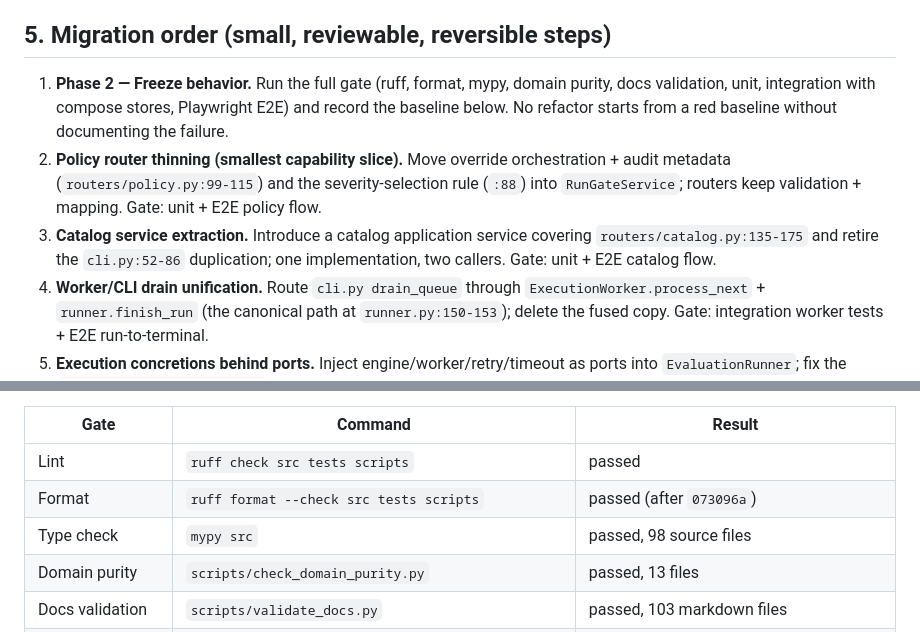
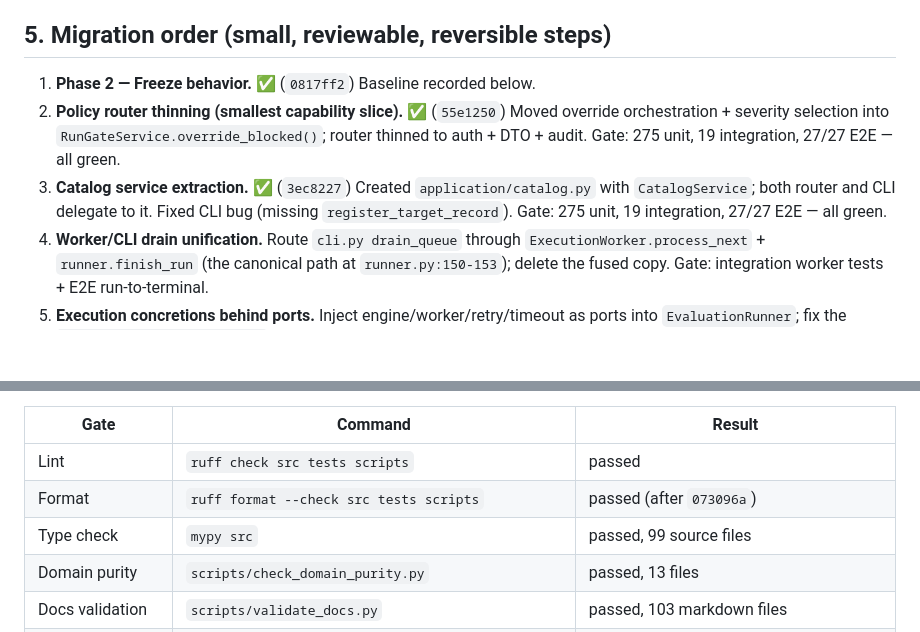
Before and after one commit to D-engahmed/AEGIS, a Markdown page: docs/architecture/architecture-migration-plan.md, 2 parts joined by grey strips. Rendered like a GitHub page; blank space fills up the shorter version.

Commit message:
docs: record steps 1-2 completion in migration plan

```diff
--- a/docs/architecture/architecture-migration-plan.md
+++ b/docs/architecture/architecture-migration-plan.md
@@ -259,17 +259,15 @@ Concretely:
 
 ## 5. Migration order (small, reviewable, reversible steps)
 
-1. **Phase 2 — Freeze behavior.** Run the full gate
-   (ruff, format, mypy, domain purity, docs validation, unit, integration
-   with compose stores, Playwright E2E) and record the baseline below. No
-   refactor starts from a red baseline without documenting the failure.
-2. **Policy router thinning (smallest capability slice).** Move override
-   orchestration + audit metadata (`routers/policy.py:99-115`) and the
-   severity-selection rule (`:88`) into `RunGateService`; routers keep
-   validation + mapping. Gate: unit + E2E policy flow.
-3. **Catalog service extraction.** Introduce a catalog application service
-   covering `routers/catalog.py:135-175` and retire the `cli.py:52-86`
-   duplication; one implementation, two callers. Gate: unit + E2E catalog flow.
+1. **Phase 2 — Freeze behavior.** ✅ (`0817ff2`) Baseline recorded below.
+2. **Policy router thinning (smallest capability slice).** ✅ (`55e1250`)
+   Moved override orchestration + severity selection into
+   `RunGateService.override_blocked()`; router thinned to auth + DTO + audit.
+   Gate: 275 unit, 19 integration, 27/27 E2E — all green.
+3. **Catalog service extraction.** ✅ (`3ec8227`) Created
+   `application/catalog.py` with `CatalogService`; both router and CLI
+   delegate to it. Fixed CLI bug (missing `register_target_record`).
+   Gate: 275 unit, 19 integration, 27/27 E2E — all green.
 4. **Worker/CLI drain unification.** Route `cli.py drain_queue` through
    `ExecutionWorker.process_next` + `runner.finish_run` (the canonical path
    at `runner.py:150-153`); delete the fused copy. Gate: integration worker
@@ -343,7 +341,7 @@ already green at the commit immediately prior to the format fix.
 |---|---|---|
 | Lint | `ruff check src tests scripts` | passed |
 | Format | `ruff format --check src tests scripts` | passed (after `073096a`) |
-| Type check | `mypy src` | passed, 98 source files |
+| Type check | `mypy src` | passed, 99 source files |
 | Domain purity | `scripts/check_domain_purity.py` | passed, 13 files |
 | Docs validation | `scripts/validate_docs.py` | passed, 103 markdown files |
 | Unit tests | `pytest -m unit -q --cov=aegis` | 275 passed, 89% coverage |
```
